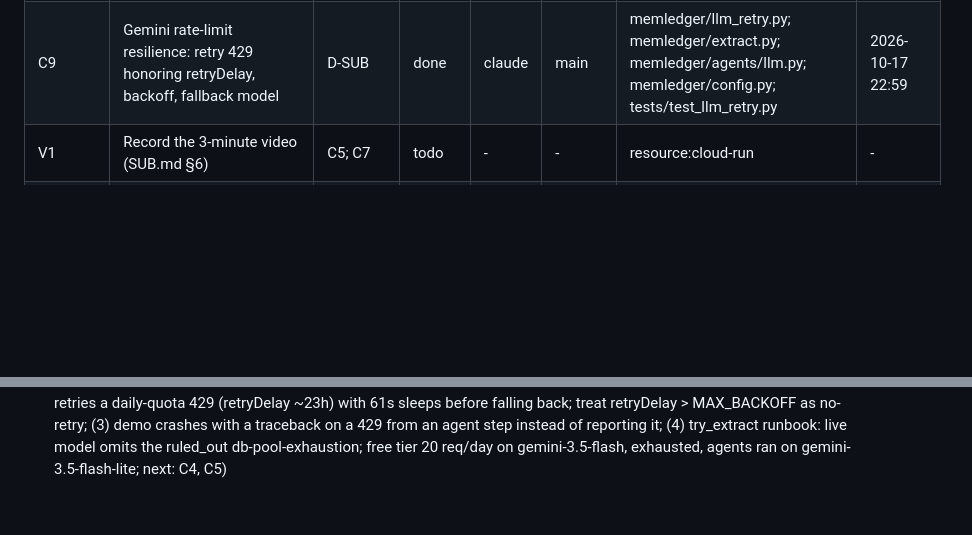
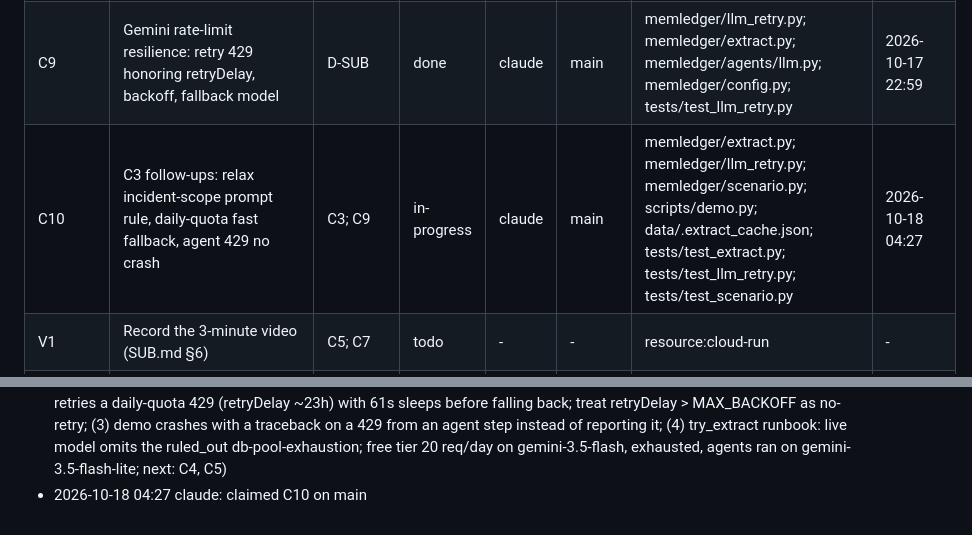
Before and after one commit to ASR222/memledger-graphhacks, a Markdown page: SETUP-STATUS.md, 2 parts joined by grey strips. Rendered like a GitHub page; blank space fills up the shorter version.

Commit message:
status: claim C10
Co-Authored-By: Claude Opus 5.5 <noreply@anthropic.com>

```diff
--- a/SETUP-STATUS.md
+++ b/SETUP-STATUS.md
@@ -32,6 +32,7 @@ Statuses: `todo` · `in-progress` · `review` · `done` · `blocked`. Owner is a
 | C7 | Write README intro, numbers, AI_DISCLOSURE in your own words | C1; C3; C5; C6 | todo | - | - | README.md; AI_DISCLOSURE.md | - |
 | C8 | Rehearse explaining the model and queries (SUB.md §3) | D-SUB | todo | - | - | - | - |
 | C9 | Gemini rate-limit resilience: retry 429 honoring retryDelay, backoff, fallback model | D-SUB | done | claude | main | memledger/llm_retry.py; memledger/extract.py; memledger/agents/llm.py; memledger/config.py; tests/test_llm_retry.py | 2026-10-17 22:59 |
+| C10 | C3 follow-ups: relax incident-scope prompt rule, daily-quota fast fallback, agent 429 no crash | C3; C9 | in-progress | claude | main | memledger/extract.py; memledger/llm_retry.py; memledger/scenario.py; scripts/demo.py; data/.extract_cache.json; tests/test_extract.py; tests/test_llm_retry.py; tests/test_scenario.py | 2026-10-18 04:27 |
 | V1 | Record the 3-minute video (SUB.md §6) | C5; C7 | todo | - | - | resource:cloud-run | - |
 | V2 | Submit on WeMakeDevs, Track 02 (SUB.md §8 checklist) | V1; C8 | todo | - | - | - | - |
 
@@ -80,3 +81,4 @@ Append one line per change, newest last: `YYYY-MM-DD HH:MM owner: what changed`.
 - 2026-10-17 22:59 claude: C9 -> done (tests: 166 passed, 1 skipped (test_collab deselected); added memledger/llm_retry.py (retry 429/503 honoring retryDelay, backoff 2..60s, fallback model) used by GeminiLLM and GeminiChat; env GEMINI_MAX_RETRIES=5, GEMINI_FALLBACK_MODEL; next: C3)
 - 2026-10-17 23:01 claude: claimed C3 on main
 - 2026-10-18 02:35 claude: C3 -> done (tests: 166 passed, 1 skipped (test_collab deselected); globex: 7/7 checks ok (4 steps); acme: 20/31 ok, 8 x, 3 ~ (soft, agent steps 3/6/9) on live run, 21/31 after alias fix (step 7 verified on cached raw); changed: GEMINI_MODEL default gemini-3.5-flash (2.5-flash 404 for this key), ALIASES for live spellings incl. block-it-at-the-edge, committed extraction cache (37 entries); follow-ups: (1) extract.py prompt 'claims about the incident named in INCIDENT only' makes live Gemini return {claims: []} for webhook.json and app-logs, which never name inc-42, so acme step 8 stores nothing and steps 10/11/14 fail as a cascade; relax the rule + bump PROMPT_VERSION; (2) llm_retry retries a daily-quota 429 (retryDelay ~23h) with 61s sleeps before falling back; treat retryDelay > MAX_BACKOFF as no-retry; (3) demo crashes with a traceback on a 429 from an agent step instead of reporting it; (4) try_extract runbook: live model omits the ruled_out db-pool-exhaustion; free tier 20 req/day on gemini-3.5-flash, exhausted, agents ran on gemini-3.5-flash-lite; next: C4, C5)
+- 2026-10-18 04:27 claude: claimed C10 on main
```
